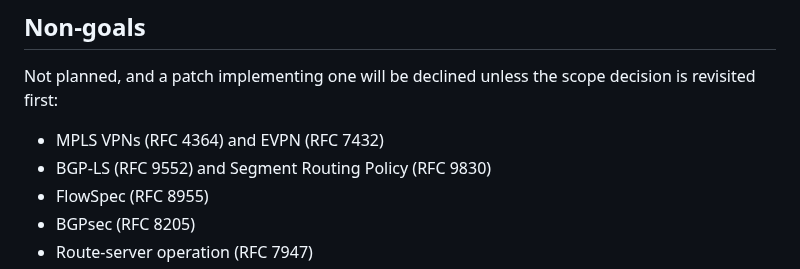
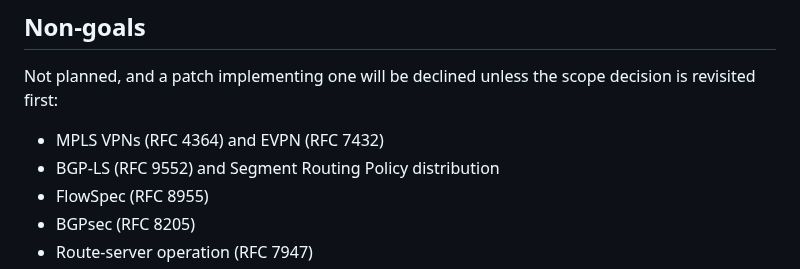
Before and after one commit to ahadley1124/bgpfc, a Markdown page: README.md, the part around the change. GitHub-like rendering.

Commit message:
Drop an unverified RFC number from the non-goals list
The Segment Routing Policy entry cited RFC 9830, which I could not
confirm is the SR Policy specification. The BGP-side SR Policy work was
still in draft last I could verify, so the entry now names the feature
without asserting a document number. Every other citation in the list is
confirmed.

Co-Authored-By: Claude Opus 5 <noreply@anthropic.com>
Claude-Session: https://claude.ai/code/session_01VV1jRcQfXBpUgQtVk5nbMj

```diff
--- a/README.md
+++ b/README.md
@@ -167,7 +167,7 @@ Not planned, and a patch implementing one will be declined unless the scope
 decision is revisited first:
 
 - MPLS VPNs (RFC 4364) and EVPN (RFC 7432)
-- BGP-LS (RFC 9552) and Segment Routing Policy (RFC 9830)
+- BGP-LS (RFC 9552) and Segment Routing Policy distribution
 - FlowSpec (RFC 8955)
 - BGPsec (RFC 8205)
 - Route-server operation (RFC 7947)
```
